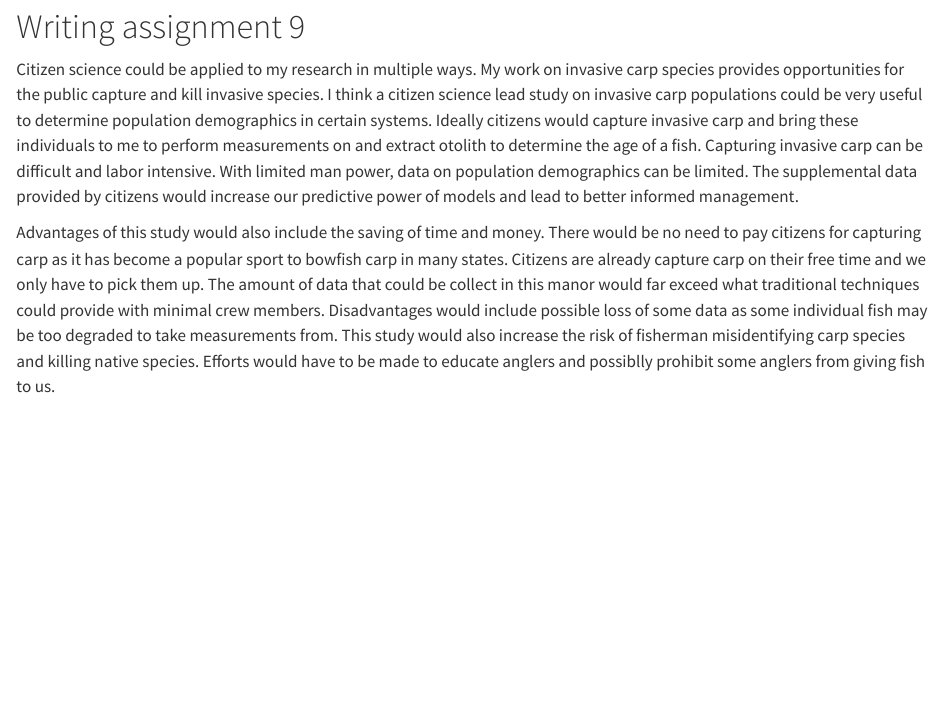
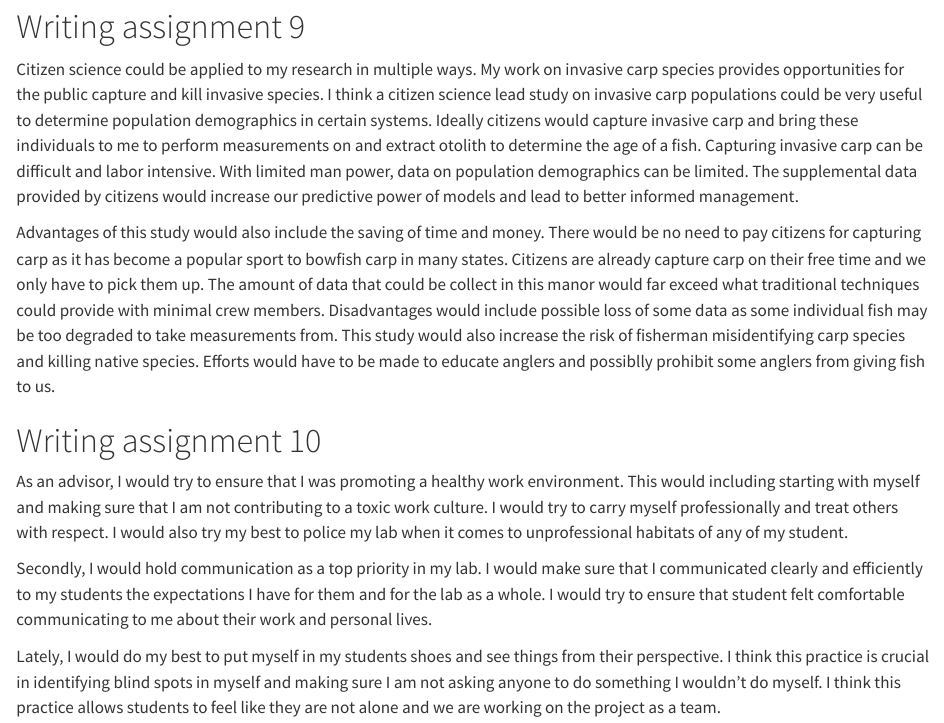
Before and after one commit to AidenM30/Aiden-s-Repository, a Quarto document (writing assignment 2 tools2024.qmd): the page in a window 1100 px wide, from 2560 px down. Rendered offline with R 4.5, knitr and Pandoc in place of Quarto, with nearby package versions.

Commit message:
Add files via upload

```diff
--- a/writing assignment 2 tools2024.qmd
+++ b/writing assignment 2 tools2024.qmd
@@ -48,3 +48,11 @@ I would say that this comment reflects the general public's misunderstanding of
 Citizen science could be applied to my research in multiple ways. My work on invasive carp species provides opportunities for the public capture and kill invasive species. I think a citizen science lead study on invasive carp populations could be very useful to determine population demographics in certain systems. Ideally citizens would capture invasive carp and bring these individuals to me to perform measurements on and extract otolith to determine the age of a fish. Capturing invasive carp can be difficult and labor intensive. With limited man power, data on population demographics can be limited. The supplemental data provided by citizens would increase our predictive power of models and lead to better informed management.
 
 Advantages of this study would also include the saving of time and money. There would be no need to pay citizens for capturing carp as it has become a popular sport to bowfish carp in many states. Citizens are already capture carp on their free time and we only have to pick them up. The amount of data that could be collect in this manor would far exceed what traditional techniques could provide with minimal crew members. Disadvantages would include possible loss of some data as some individual fish may be too degraded to take measurements from. This study would also increase the risk of fisherman misidentifying carp species and killing native species. Efforts would have to be made to educate anglers and possiblly prohibit some anglers from giving fish to us.
+
+# Writing assignment 10
+
+As an advisor, I would try to ensure that I was promoting a healthy work environment. This would including starting with myself and making sure that I am not contributing to a toxic work culture. I would try to carry myself professionally and treat others with respect. I would also try my best to police my lab when it comes to unprofessional habitats of any of my student.
+
+Secondly, I would hold communication as a top priority in my lab. I would make sure that I communicated clearly and efficiently to my students the expectations I have for them and for the lab as a whole. I would try to ensure that student felt comfortable communicating to me about their work and personal lives.
+
+Lately, I would do my best to put myself in my students shoes and see things from their perspective. I think this practice is crucial in identifying blind spots in myself and making sure I am not asking anyone to do something I wouldn't do myself. I think this practice allows students to feel like they are not alone and we are working on the project as a team.
```
